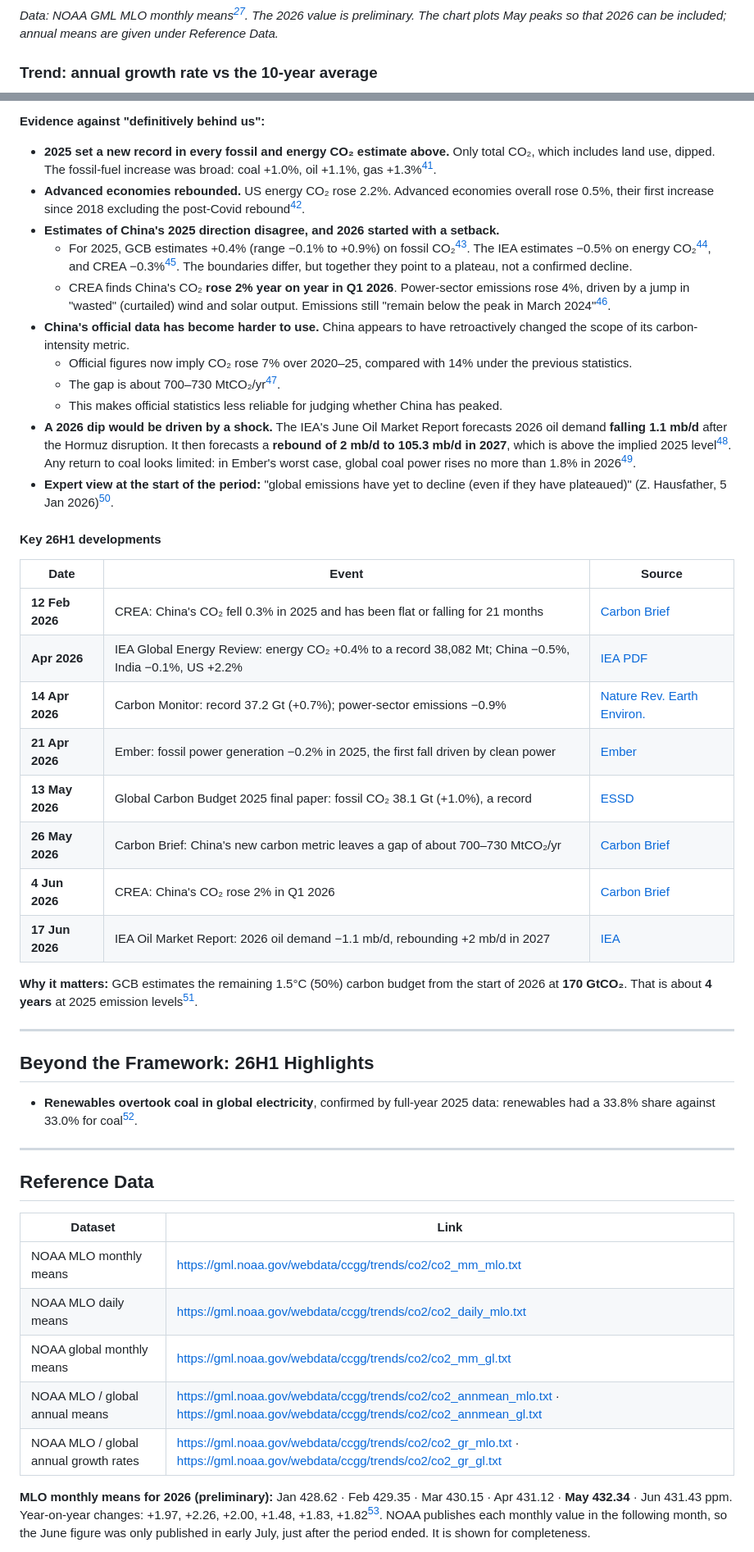
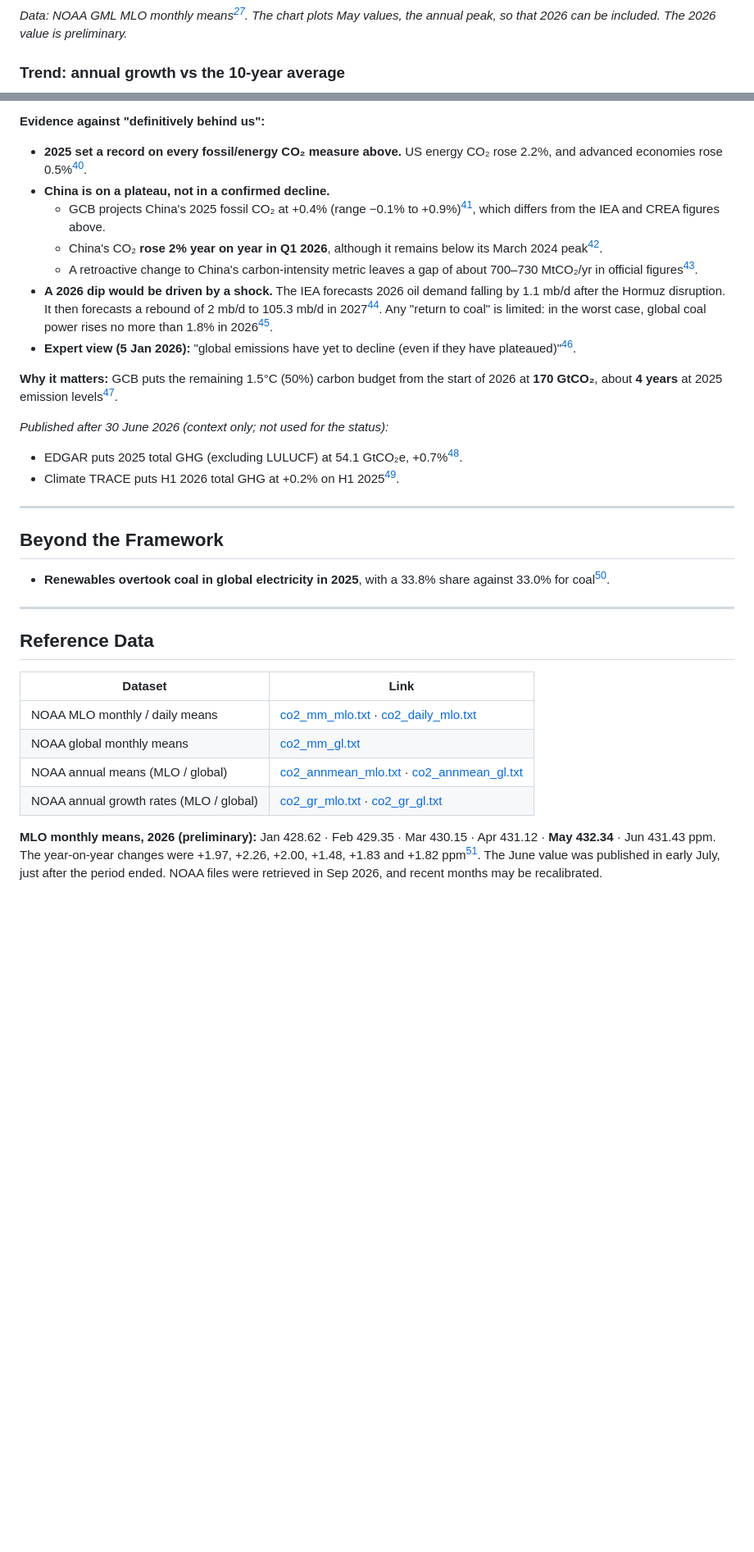
Before and after one commit to pasky/grand-endeavors-data, a Markdown page: pilot-26H1/climate.md, 2 parts joined by grey strips. Shown at 82% size. Drawn GitHub-style; blank space fills up the shorter version.

Commit message:
pilot-26H1 climate: draft

````diff
--- a/pilot-26H1/climate.md
+++ b/pilot-26H1/climate.md
@@ -52,9 +55,9 @@ xychart-beta
     y-axis "CO₂ (ppm)" 405 --> 435
     line [407.90, 409.89, 411.44, 414.86, 417.28, 419.09, 420.97, 424.00, 426.90, 430.51, 432.34]
 ```
-*Data: NOAA GML MLO monthly means[^noaa-mm-mlo]. The 2026 value is preliminary. The chart plots May peaks so that 2026 can be included; annual means are given under Reference Data.*
+*Data: NOAA GML MLO monthly means[^noaa-mm-mlo]. The chart plots May values, the annual peak, so that 2026 can be included. The 2026 value is preliminary.*
 
-### Trend: annual growth rate vs the 10-year average
+### Trend: annual growth vs the 10-year average
 
 ```mermaid
 xychart-beta
@@ -108,46 +104,24 @@ The 2025 report quoted GCB's November 2025 projection of +1.1% for fossil CO₂.
 
 **Evidence against "definitively behind us":**
-- **2025 set a new record in every fossil and energy CO₂ estimate above.** Only total CO₂, which includes land use, dipped. The fossil-fuel increase was broad: coal +1.0%, oil +1.1%, gas +1.3%[^gcb].
-- **Advanced economies rebounded.** US energy CO₂ rose 2.2%. Advanced economies overall rose 0.5%, their first increase since 2018 excluding the post-Covid rebound[^iea-ger].
-- **Estimates of China's 2025 direction disagree, and 2026 started with a setback.**
-  - For 2025, GCB estimates +0.4% (range −0.1% to +0.9%) on fossil CO₂[^gcb]. The IEA estimates −0.5% on energy CO₂[^iea-ger], and CREA −0.3%[^cb-china-21m]. The boundaries differ, but together they point to a plateau, not a confirmed decline.
-  - CREA finds China's CO₂ **rose 2% year on year in Q1 2026**. Power-sector emissions rose 4%, driven by a jump in "wasted" (curtailed) wind and solar output. Emissions still "remain below the peak in March 2024"[^cb-china-q1].
-- **China's official data has become harder to use.** China appears to have retroactively changed the scope of its carbon-intensity metric.
-  - Official figures now imply CO₂ rose 7% over 2020–25, compared with 14% under the previous statistics.
-  - The gap is about 700–730 MtCO₂/yr[^cb-china-metric].
-  - This makes official statistics less reliable for judging whether China has peaked.
-- **A 2026 dip would be driven by a shock.** The IEA's June Oil Market Report forecasts 2026 oil demand **falling 1.1 mb/d** after the Hormuz disruption. It then forecasts a **rebound of 2 mb/d to 105.3 mb/d in 2027**, which is above the implied 2025 level[^iea-omr]. Any return to coal looks limited: in Ember's worst case, global coal power rises no more than 1.8% in 2026[^cb-coal].
-- **Expert view at the start of the period:** "global emissions have yet to decline (even if they have plateaued)" (Z. Hausfather, 5 Jan 2026)[^hausfather].
+- **2025 set a record on every fossil/energy CO₂ measure above.** US energy CO₂ rose 2.2%, and advanced economies rose 0.5%[^iea-ger].
+- **China is on a plateau, not in a confirmed decline.**
+  - GCB projects China's 2025 fossil CO₂ at +0.4% (range −0.1% to +0.9%)[^gcb], which differs from the IEA and CREA figures above.
+  - China's CO₂ **rose 2% year on year in Q1 2026**, although it remains below its March 2024 peak[^cb-china-q1].
+  - A retroactive change to China's carbon-intensity metric leaves a gap of about 700–730 MtCO₂/yr in official figures[^cb-china-metric].
+- **A 2026 dip would be driven by a shock.** The IEA forecasts 2026 oil demand falling by 1.1 mb/d after the Hormuz disruption. It then forecasts a rebound of 2 mb/d to 105.3 mb/d in 2027[^iea-omr]. Any "return to coal" is limited: in the worst case, global coal power rises no more than 1.8% in 2026[^cb-coal].
+- **Expert view (5 Jan 2026):** "global emissions have yet to decline (even if they have plateaued)"[^hausfather].
 
-#### Key 26H1 developments
+**Why it matters:** GCB puts the remaining 1.5°C (50%) carbon budget from the start of 2026 at **170 GtCO₂**, about **4 years** at 2025 emission levels[^gcb].
 
-| Date | Event | Source |
-|------|-------|--------|
-| **12 Feb 2026** | CREA: China's CO₂ fell 0.3% in 2025 and has been flat or falling for 21 months | [Carbon Brief][cb-china-21m] |
-| **Apr 2026** | IEA Global Energy Review: energy CO₂ +0.4% to a record 38,082 Mt; China −0.5%, India −0.1%, US +2.2% | [IEA PDF][iea-ger] |
-| **14 Apr 2026** | Carbon Monitor: record 37.2 Gt (+0.7%); power-sector emissions −0.9% | [Nature Rev. Earth Environ.][carbon-monitor] |
-| **21 Apr 2026** | Ember: fossil power generation −0.2% in 2025, the first fall driven by clean power | [Ember][ember-ger] |
-| **13 May 2026** | Global Carbon Budget 2025 final paper: fossil CO₂ 38.1 Gt (+1.0%), a record | [ESSD][gcb] |
-| **26 May 2026** | Carbon Brief: China's new carbon metric leaves a gap of about 700–730 MtCO₂/yr | [Carbon Brief][cb-china-metric] |
-| **4 Jun 2026** | CREA: China's CO₂ rose 2% in Q1 2026 | [Carbon Brief][cb-china-q1] |
-| **17 Jun 2026** | IEA Oil Market Report: 2026 oil demand −1.1 mb/d, rebounding +2 mb/d in 2027 | [IEA][iea-omr] |
-
-[cb-china-21m]: https://www.carbonbrief.org/analysis-chinas-co2-emissions-have-now-been-flat-or-falling-for-21-months
-[iea-ger]: https://iea.blob.core.windows.net/assets/df903e1c-49c6-4757-8cbf-6fbcfe7611a0/GlobalEnergyReview2026.pdf
-[carbon-monitor]: https://www.nature.com/articles/s43017-026-00780-4
-[ember-ger]: https://ember-energy.org/latest-insights/global-electricity-review-2026/
-[gcb]: https://essd.copernicus.org/articles/18/3211/2026/
-[cb-china-metric]: https://www.carbonbrief.org/analysis-chinas-new-carbon-metric-leaves-germany-sized-gap-in-its-emissions
-[cb-china-q1]: https://www.carbonbrief.org/analysis-chinas-co2-climbs-2-in-early-2026-due-to-wasted-wind-and-solar
-[iea-omr]: https://www.iea.org/reports/oil-market-report-june-2026
-
-**Why it matters:** GCB estimates the remaining 1.5°C (50%) carbon budget from the start of 2026 at **170 GtCO₂**. That is about **4 years** at 2025 emission levels[^gcb].
+*Published after 30 June 2026 (context only; not used for the status):*
+- EDGAR puts 2025 total GHG (excluding LULUCF) at 54.1 GtCO₂e, +0.7%[^edgar].
+- Climate TRACE puts H1 2026 total GHG at +0.2% on H1 2025[^climate-trace].
 
 ---
 
-## Beyond the Framework: 26H1 Highlights
+## Beyond the Framework
 
-- **Renewables overtook coal in global electricity**, confirmed by full-year 2025 data: renewables had a 33.8% share against 33.0% for coal[^ember-ger].
+- **Renewables overtook coal in global electricity in 2025**, with a 33.8% share against 33.0% for coal[^ember-ger].
 
 ---
 
@@ -155,11 +129,10 @@ The 2025 report quoted GCB's November 2025 projection of +1.1% for fossil CO₂.
 
 | Dataset | Link |
 |---|---|
-| NOAA MLO monthly means | https://gml.noaa.gov/webdata/ccgg/trends/co2/co2_mm_mlo.txt |
-| NOAA MLO daily means | https://gml.noaa.gov/webdata/ccgg/trends/co2/co2_daily_mlo.txt |
-| NOAA global monthly means | https://gml.noaa.gov/webdata/ccgg/trends/co2/co2_mm_gl.txt |
-| NOAA MLO / global annual means | https://gml.noaa.gov/webdata/ccgg/trends/co2/co2_annmean_mlo.txt · https://gml.noaa.gov/webdata/ccgg/trends/co2/co2_annmean_gl.txt |
-| NOAA MLO / global annual growth rates | https://gml.noaa.gov/webdata/ccgg/trends/co2/co2_gr_mlo.txt · https://gml.noaa.gov/webdata/ccgg/trends/co2/co2_gr_gl.txt |
+| NOAA MLO monthly / daily means | [co2_mm_mlo.txt](https://gml.noaa.gov/webdata/ccgg/trends/co2/co2_mm_mlo.txt) · [co2_daily_mlo.txt](https://gml.noaa.gov/webdata/ccgg/trends/co2/co2_daily_mlo.txt) |
+| NOAA global monthly means | [co2_mm_gl.txt](https://gml.noaa.gov/webdata/ccgg/trends/co2/co2_mm_gl.txt) |
+| NOAA annual means (MLO / global) | [co2_annmean_mlo.txt](https://gml.noaa.gov/webdata/ccgg/trends/co2/co2_annmean_mlo.txt) · [co2_annmean_gl.txt](https://gml.noaa.gov/webdata/ccgg/trends/co2/co2_annmean_gl.txt) |
+| NOAA annual growth rates (MLO / global) | [co2_gr_mlo.txt](https://gml.noaa.gov/webdata/ccgg/trends/co2/co2_gr_mlo.txt) · [co2_gr_gl.txt](https://gml.noaa.gov/webdata/ccgg/trends/co2/co2_gr_gl.txt) |
 
-**MLO monthly means for 2026 (preliminary):** Jan 428.62 · Feb 429.35 · Mar 430.15 · Apr 431.12 · **May 432.34** · Jun 431.43 ppm. Year-on-year changes: +1.97, +2.26, +2.00, +1.48, +1.83, +1.82[^noaa-mm-mlo]. NOAA publishes each monthly value in the following month, so the June figure was only published in early July, just after the period ended. It is shown for completeness.
+**MLO monthly means, 2026 (preliminary):** Jan 428.62 · Feb 429.35 · Mar 430.15 · Apr 431.12 · **May 432.34** · Jun 431.43 ppm. The year-on-year changes were +1.97, +2.26, +2.00, +1.48, +1.83 and +1.82 ppm[^noaa-mm-mlo]. The June value was published in early July, just after the period ended. NOAA files were retrieved in Sep 2026, and recent months may be recalibrated.
 
````
Also changed, not shown: other parts of pilot-26H1/climate.md (+50 -67 lines).
